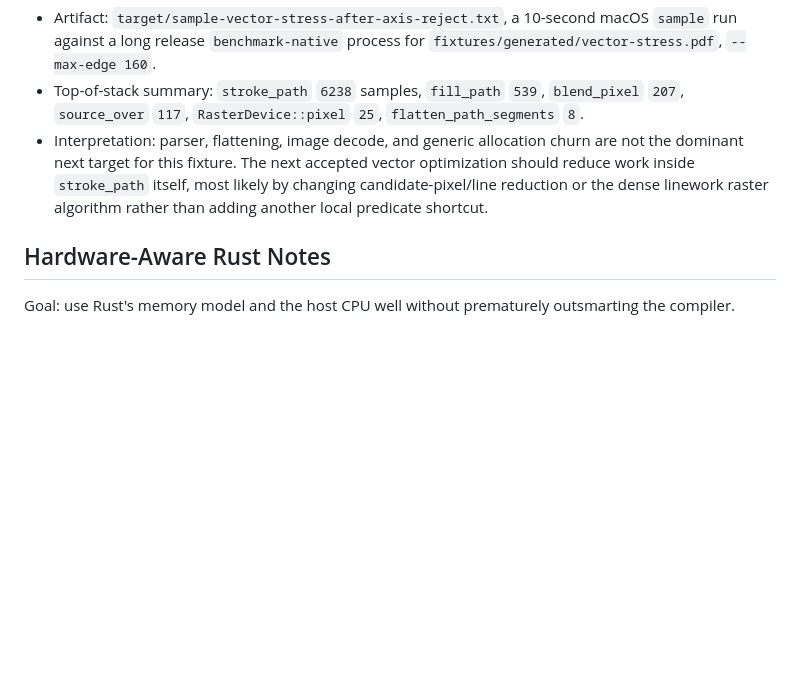
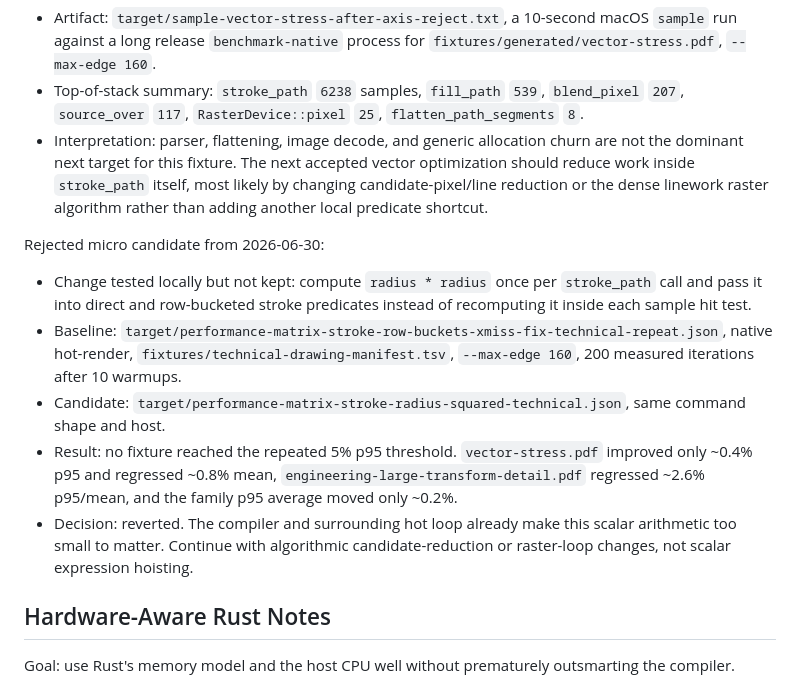
Before and after one commit to sebastian-software/ferrugo, a Markdown page: docs/plans/2026-06-29-performance-optimization-working-plan.md, the part around the change. GitHub-like rendering; blank space fills up the shorter version.

Commit message:
docs: record rejected stroke scalar hoist

```diff
--- a/docs/plans/2026-06-29-performance-optimization-working-plan.md
+++ b/docs/plans/2026-06-29-performance-optimization-working-plan.md
@@ -1072,6 +1072,26 @@ Current profile after rejecting the axis predicate:
   likely by changing candidate-pixel/line reduction or the dense linework
   raster algorithm rather than adding another local predicate shortcut.
 
+Rejected micro candidate from 2026-06-30:
+
+- Change tested locally but not kept: compute `radius * radius` once per
+  `stroke_path` call and pass it into direct and row-bucketed stroke predicates
+  instead of recomputing it inside each sample hit test.
+- Baseline:
+  `target/performance-matrix-stroke-row-buckets-xmiss-fix-technical-repeat.json`,
+  native hot-render, `fixtures/technical-drawing-manifest.tsv`, `--max-edge
+  160`, 200 measured iterations after 10 warmups.
+- Candidate:
+  `target/performance-matrix-stroke-radius-squared-technical.json`, same
+  command shape and host.
+- Result: no fixture reached the repeated 5% p95 threshold.
+  `vector-stress.pdf` improved only ~0.4% p95 and regressed ~0.8% mean,
+  `engineering-large-transform-detail.pdf` regressed ~2.6% p95/mean, and the
+  family p95 average moved only ~0.2%.
+- Decision: reverted. The compiler and surrounding hot loop already make this
+  scalar arithmetic too small to matter. Continue with algorithmic
+  candidate-reduction or raster-loop changes, not scalar expression hoisting.
+
 ## Hardware-Aware Rust Notes
 
 Goal: use Rust's memory model and the host CPU well without prematurely
```
